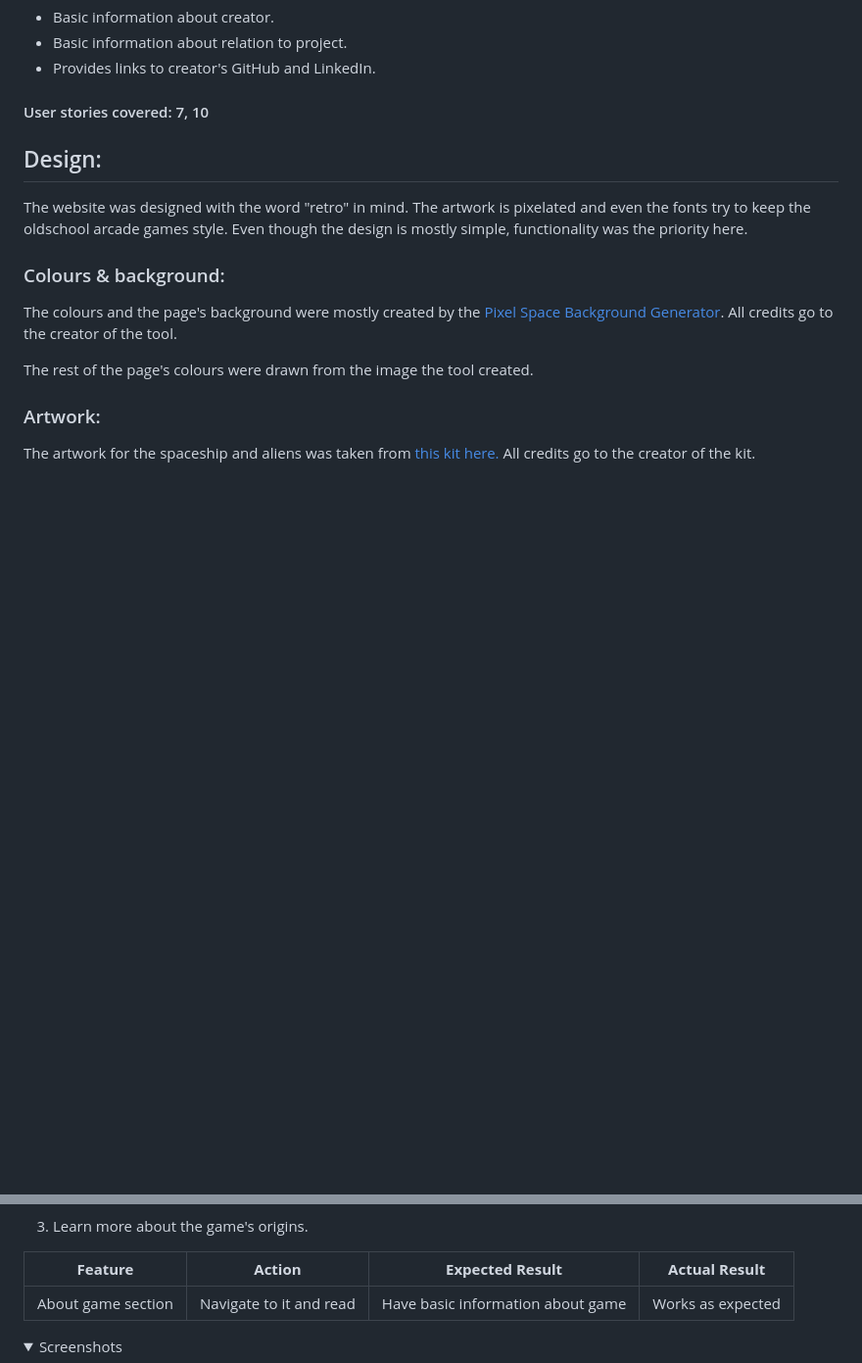
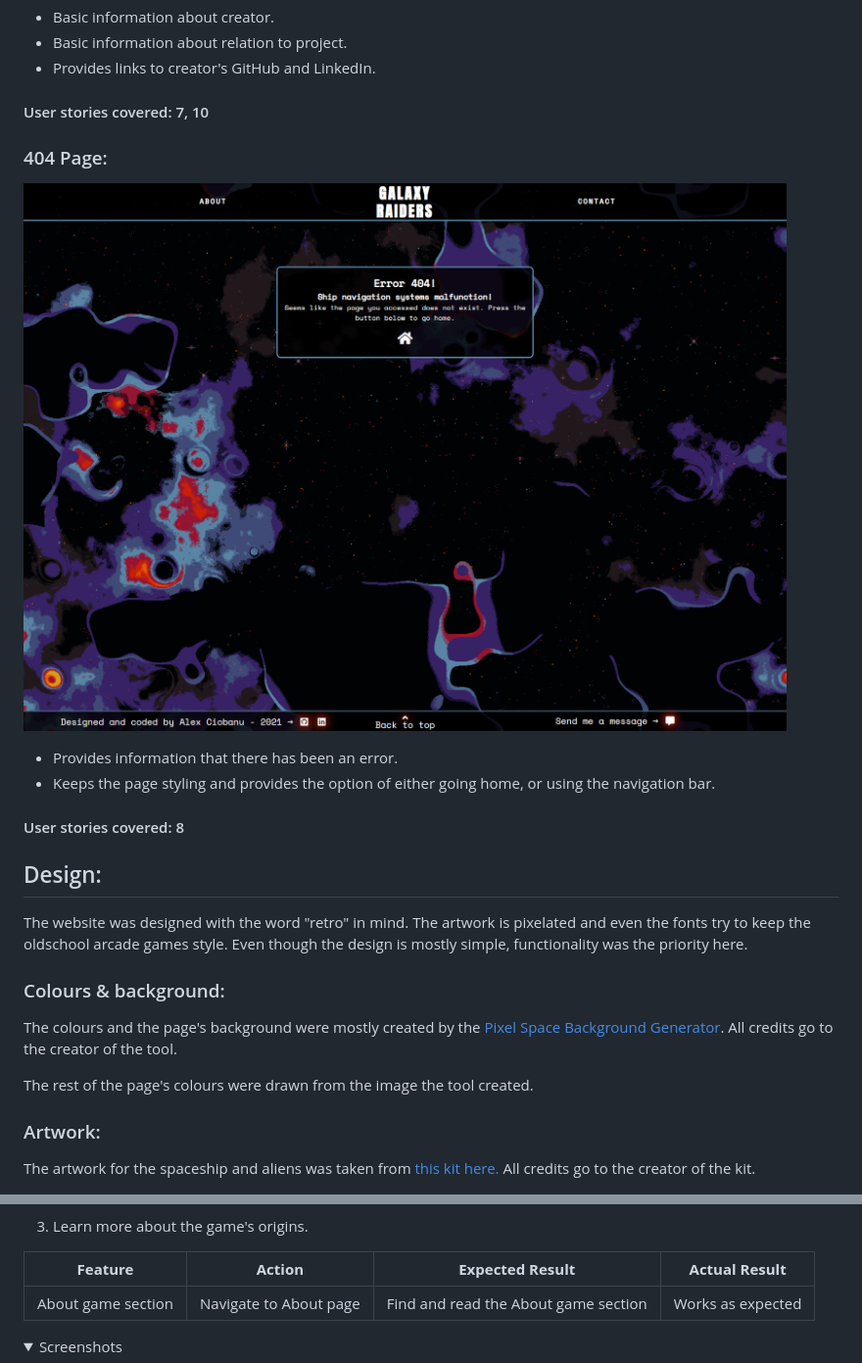
Before and after one commit to AlexGCbn/CI_PP2_GALAXY_RAIDERS, a Markdown page: README.md, 2 parts joined by grey strips. Shown: that part at 98% size. Rendered like a GitHub page; pictures changed too: docs/images/404.png (added); folded sections open; blank space fills up the shorter version.

```diff
--- a/README.md
+++ b/README.md
@@ -135,6 +135,13 @@ We have a total of 3 pages, along with a 404 page. They include the below featur
 * Provides links to creator's GitHub and LinkedIn.
 
 #### User stories covered: 7, 10
+
+### 404 Page:
+![404 page image image](docs/images/404.png)
+* Provides information that there has been an error.
+* Keeps the page styling and provides the option of either going home, or using the navigation bar.
+
+#### User stories covered: 8
 
 ## Design:
 
@@ -322,7 +331,7 @@ As the website was designed mobile-first, it fits mobile browsers perfectly whil
 
 | **Feature** | **Action** | **Expected Result** | **Actual Result** |
 |-------------|------------|---------------------|-------------------|
-| About game section | Navigate to it and read | Have basic information about game | Works as expected |
+| About game section | Navigate to About page | Find and read the About game section | Works as expected |
 
 <details><summary>Screenshots</summary>
 
```
Also changed, not shown: other parts of README.md (+19 -9 lines), docs/images/contact-html-valid.png, docs/images/js-email-valid.png, docs/stories/story-footer-contact.png (added), docs/stories/story-footer-message.png (added), docs/stories/story-footer-top.png (added), 1 other file.
